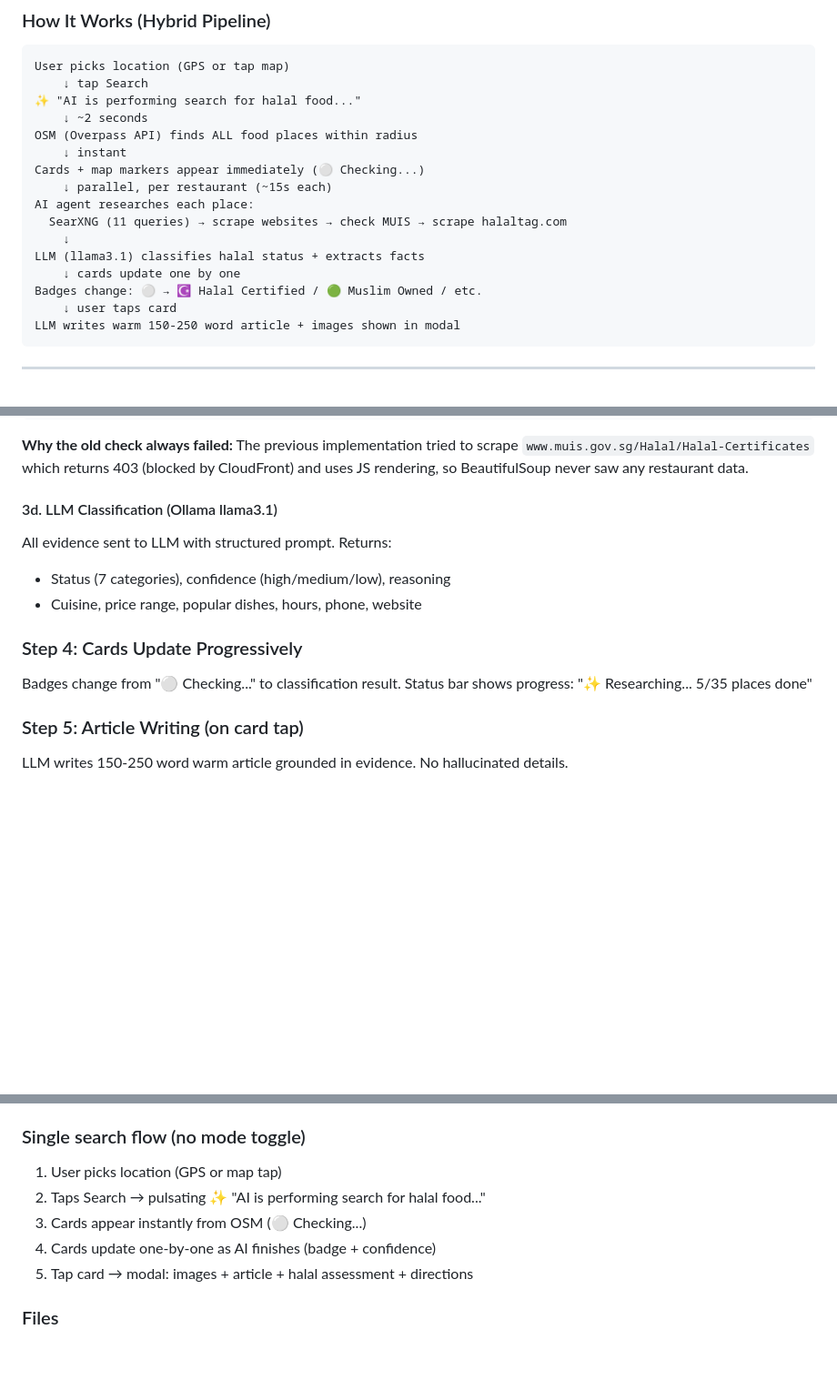
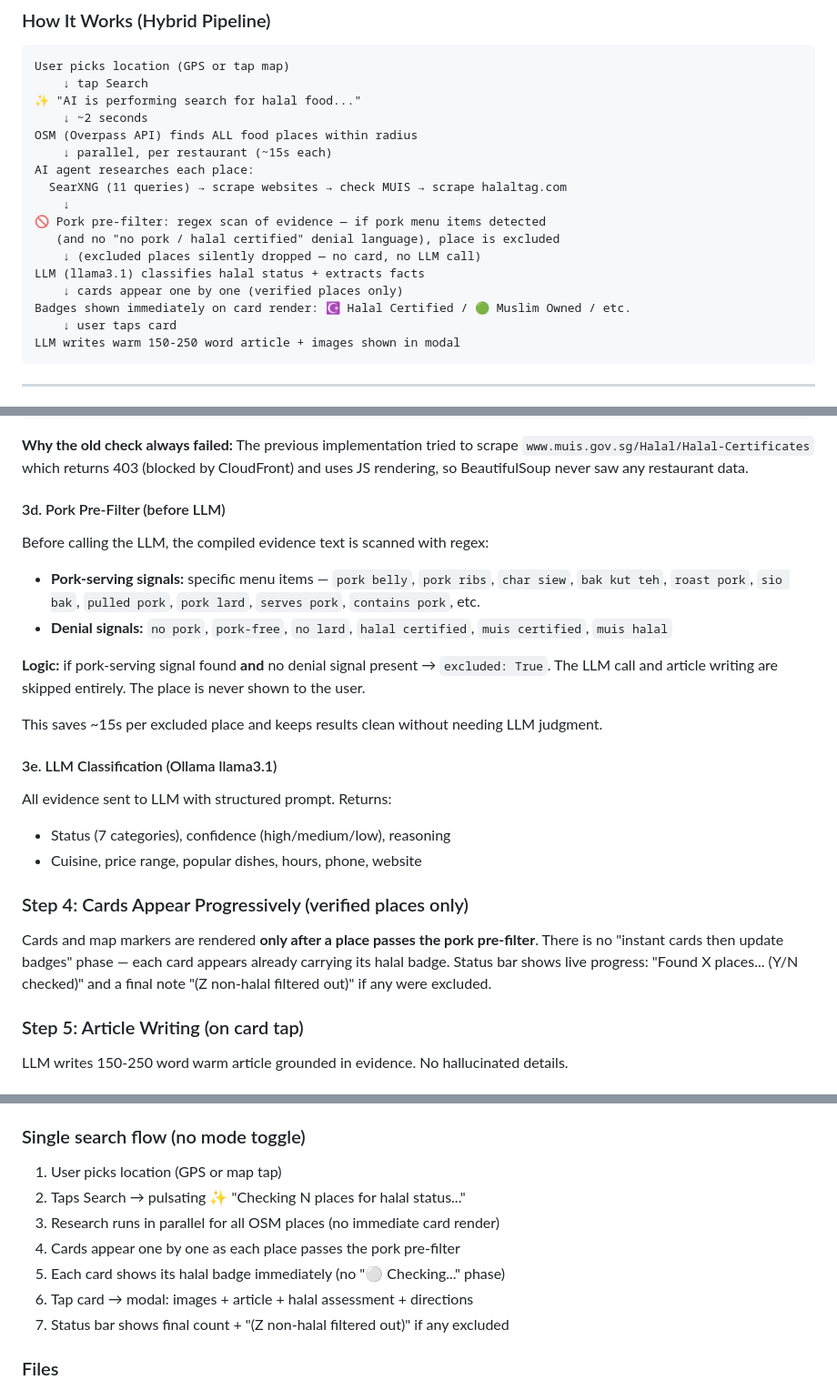
Before and after one commit to chikiball/halalguideSingapore, a Markdown page: context.md, 3 parts joined by grey strips. Shown at 91% size. Drawn GitHub-style; blank space fills up the shorter version.

Commit message:
📝 Update context.md — pork pre-filter + hold-until-verified flow
Co-Authored-By: Claude Sonnet 4.6 <noreply@anthropic.com>

````diff
--- a/context.md
+++ b/context.md
@@ -21,15 +21,16 @@ User picks location (GPS or tap map)
 ✨ "AI is performing search for halal food..."
     ↓ ~2 seconds
 OSM (Overpass API) finds ALL food places within radius
-    ↓ instant
-Cards + map markers appear immediately (⚪ Checking...)
     ↓ parallel, per restaurant (~15s each)
 AI agent researches each place:
   SearXNG (11 queries) → scrape websites → check MUIS → scrape halaltag.com
     ↓
+🚫 Pork pre-filter: regex scan of evidence — if pork menu items detected
+   (and no "no pork / halal certified" denial language), place is excluded
+    ↓ (excluded places silently dropped — no card, no LLM call)
 LLM (llama3.1) classifies halal status + extracts facts
-    ↓ cards update one by one
-Badges change: ⚪ → ☪️ Halal Certified / 🟢 Muslim Owned / etc.
+    ↓ cards appear one by one (verified places only)
+Badges shown immediately on card render: ☪️ Halal Certified / 🟢 Muslim Owned / etc.
     ↓ user taps card
 LLM writes warm 150-250 word article + images shown in modal
 ```
@@ -231,15 +232,26 @@ MUIS CHECK: ❌ Not found in MUIS directory (searched 155 records)
 
 **Why the old check always failed:** The previous implementation tried to scrape `www.muis.gov.sg/Halal/Halal-Certificates` which returns 403 (blocked by CloudFront) and uses JS rendering, so BeautifulSoup never saw any restaurant data.
 
-#### 3d. LLM Classification (Ollama llama3.1)
+#### 3d. Pork Pre-Filter (before LLM)
+
+Before calling the LLM, the compiled evidence text is scanned with regex:
+
+- **Pork-serving signals:** specific menu items — `pork belly`, `pork ribs`, `char siew`, `bak kut teh`, `roast pork`, `sio bak`, `pulled pork`, `pork lard`, `serves pork`, `contains pork`, etc.
+- **Denial signals:** `no pork`, `pork-free`, `no lard`, `halal certified`, `muis certified`, `muis halal`
+
+**Logic:** if pork-serving signal found **and** no denial signal present → `excluded: True`. The LLM call and article writing are skipped entirely. The place is never shown to the user.
+
+This saves ~15s per excluded place and keeps results clean without needing LLM judgment.
+
+#### 3e. LLM Classification (Ollama llama3.1)
 
 All evidence sent to LLM with structured prompt. Returns:
 - Status (7 categories), confidence (high/medium/low), reasoning
 - Cuisine, price range, popular dishes, hours, phone, website
 
-### Step 4: Cards Update Progressively
+### Step 4: Cards Appear Progressively (verified places only)
 
-Badges change from "⚪ Checking..." to classification result. Status bar shows progress: "✨ Researching... 5/35 places done"
+Cards and map markers are rendered **only after a place passes the pork pre-filter**. There is no "instant cards then update badges" phase — each card appears already carrying its halal badge. Status bar shows live progress: "Found X places... (Y/N checked)" and a final note "(Z non-halal filtered out)" if any were excluded.
 
 ### Step 5: Article Writing (on card tap)
 
@@ -288,10 +300,12 @@ Cloudflare → tunnel → nginx-gateway
 ### Single search flow (no mode toggle)
 
 1. User picks location (GPS or map tap)
-2. Taps Search → pulsating ✨ "AI is performing search for halal food..."
-3. Cards appear instantly from OSM (⚪ Checking...)
-4. Cards update one-by-one as AI finishes (badge + confidence)
-5. Tap card → modal: images + article + halal assessment + directions
+2. Taps Search → pulsating ✨ "Checking N places for halal status..."
+3. Research runs in parallel for all OSM places (no immediate card render)
+4. Cards appear one by one as each place passes the pork pre-filter
+5. Each card shows its halal badge immediately (no "⚪ Checking..." phase)
+6. Tap card → modal: images + article + halal assessment + directions
+7. Status bar shows final count + "(Z non-halal filtered out)" if any excluded
 
 ### Files
 
````
Also changed, not shown: other parts of context.md (+2 -1 lines).
